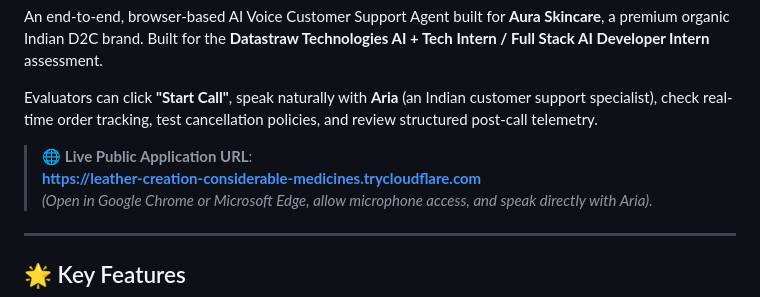
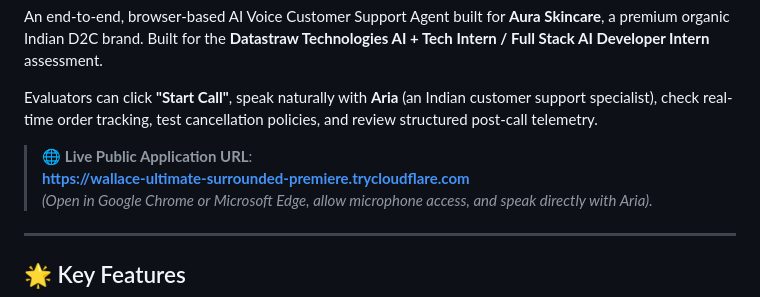
Before and after one commit to Aditya-200308/aura-voice-agent, a Markdown page: README.md, the part around the change. Rendered like a GitHub page.

Commit message:
Update active live public URL in README

```diff
--- a/README.md
+++ b/README.md
@@ -10,7 +10,7 @@ An end-to-end, browser-based AI Voice Customer Support Agent built for **Aura Sk
 Evaluators can click **"Start Call"**, speak naturally with **Aria** (an Indian customer support specialist), check real-time order tracking, test cancellation policies, and review structured post-call telemetry.
 
 > 🌐 **Live Public Application URL**:
-> **[https://leather-creation-considerable-medicines.trycloudflare.com](https://leather-creation-considerable-medicines.trycloudflare.com)**
+> **[https://wallace-ultimate-surrounded-premiere.trycloudflare.com](https://wallace-ultimate-surrounded-premiere.trycloudflare.com)**
 > *(Open in Google Chrome or Microsoft Edge, allow microphone access, and speak directly with Aria).*
 
 ---
```
